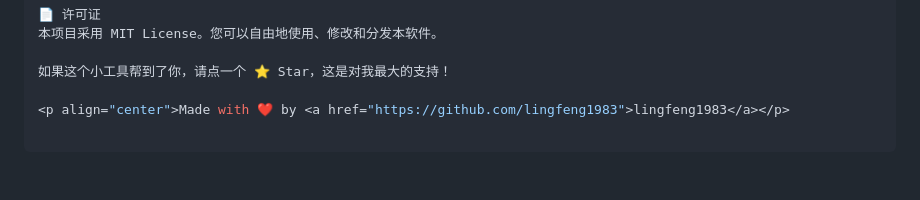
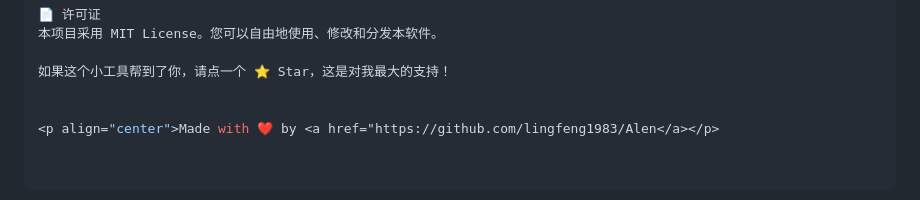
Before and after one commit to lingfeng1983/Alen, a Markdown page: README.md, the part around the change. Drawn GitHub-style.

```diff
--- a/README.md
+++ b/README.md
@@ -85,4 +85,5 @@ Alen/
 
 如果这个小工具帮到了你，请点一个 ⭐ Star，这是对我最大的支持！
 
-<p align="center">Made with ❤️ by <a href="https://github.com/lingfeng1983">lingfeng1983</a></p>
+
+<p align="center">Made with ❤️ by <a href="https://github.com/lingfeng1983/Alen</a></p>
```
